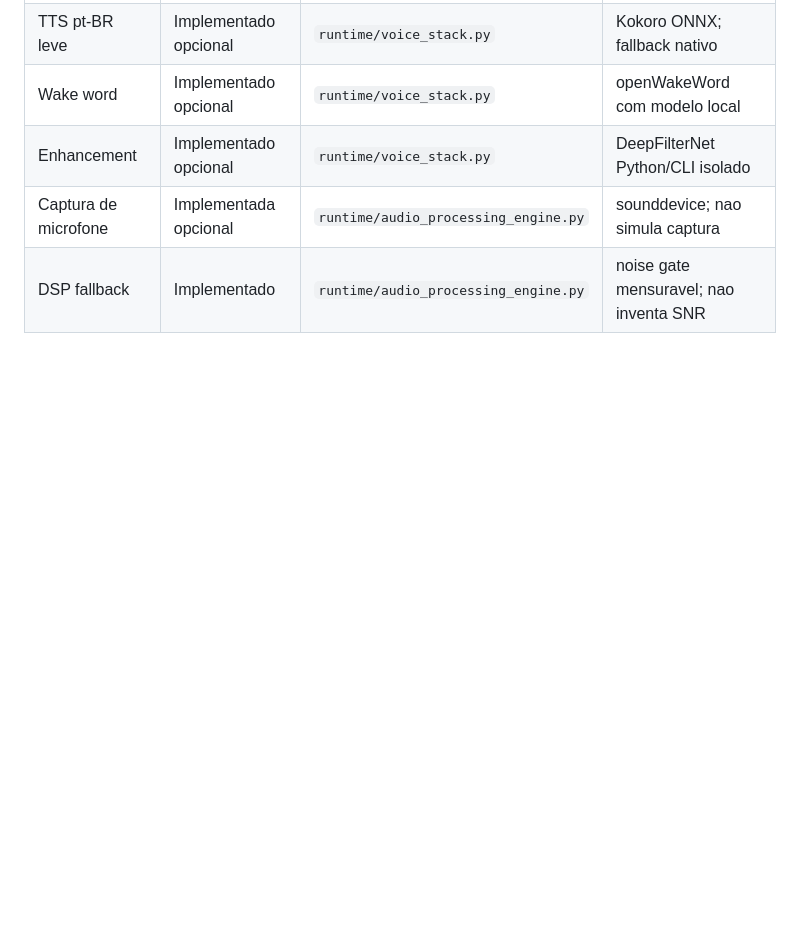
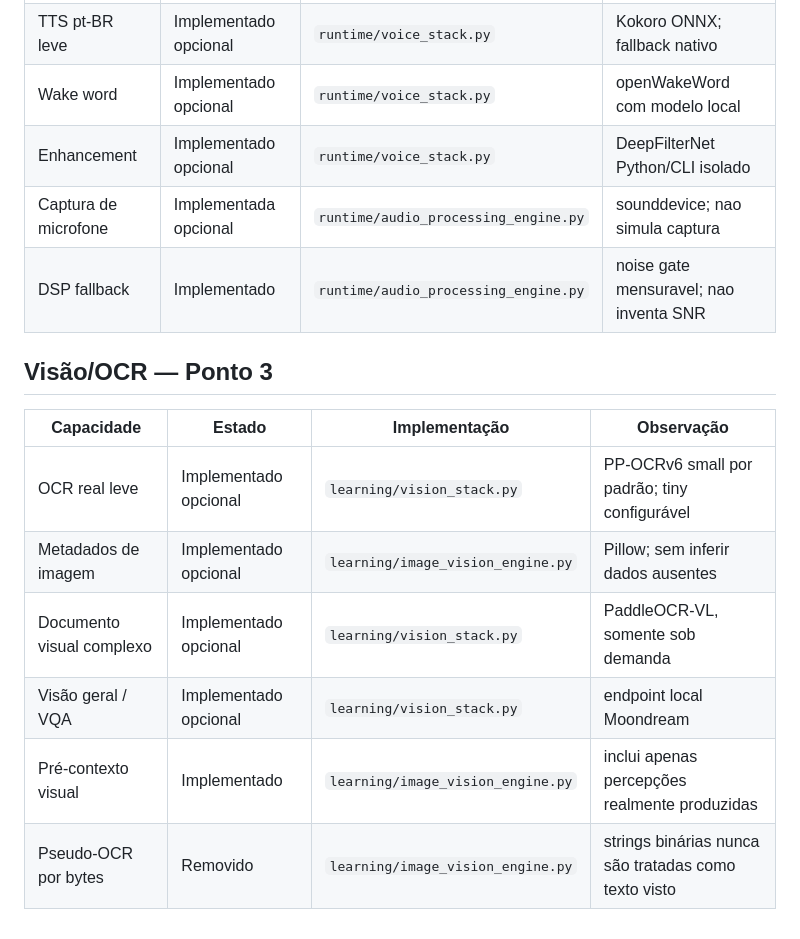
Before and after one commit to eron233/jarvis_core, a Markdown page: docs/referencia/system_capabilities_index.md, the part around the change. Rendered like a GitHub page; blank space fills up the shorter version.

Commit message:
docs(vision): register point 3 capabilities

```diff
--- a/docs/referencia/system_capabilities_index.md
+++ b/docs/referencia/system_capabilities_index.md
@@ -213,3 +213,15 @@ Este indice resume o que ja existe no JARVIS, onde cada capacidade mora, como o
 | Enhancement | Implementado opcional | `runtime/voice_stack.py` | DeepFilterNet Python/CLI isolado |
 | Captura de microfone | Implementada opcional | `runtime/audio_processing_engine.py` | sounddevice; nao simula captura |
 | DSP fallback | Implementado | `runtime/audio_processing_engine.py` | noise gate mensuravel; nao inventa SNR |
+
+
+## Visão/OCR — Ponto 3
+
+| Capacidade | Estado | Implementação | Observação |
+|---|---|---|---|
+| OCR real leve | Implementado opcional | `learning/vision_stack.py` | PP-OCRv6 small por padrão; tiny configurável |
+| Metadados de imagem | Implementado opcional | `learning/image_vision_engine.py` | Pillow; sem inferir dados ausentes |
+| Documento visual complexo | Implementado opcional | `learning/vision_stack.py` | PaddleOCR-VL, somente sob demanda |
+| Visão geral / VQA | Implementado opcional | `learning/vision_stack.py` | endpoint local Moondream |
+| Pré-contexto visual | Implementado | `learning/image_vision_engine.py` | inclui apenas percepções realmente produzidas |
+| Pseudo-OCR por bytes | Removido | `learning/image_vision_engine.py` | strings binárias nunca são tratadas como texto visto |
```
